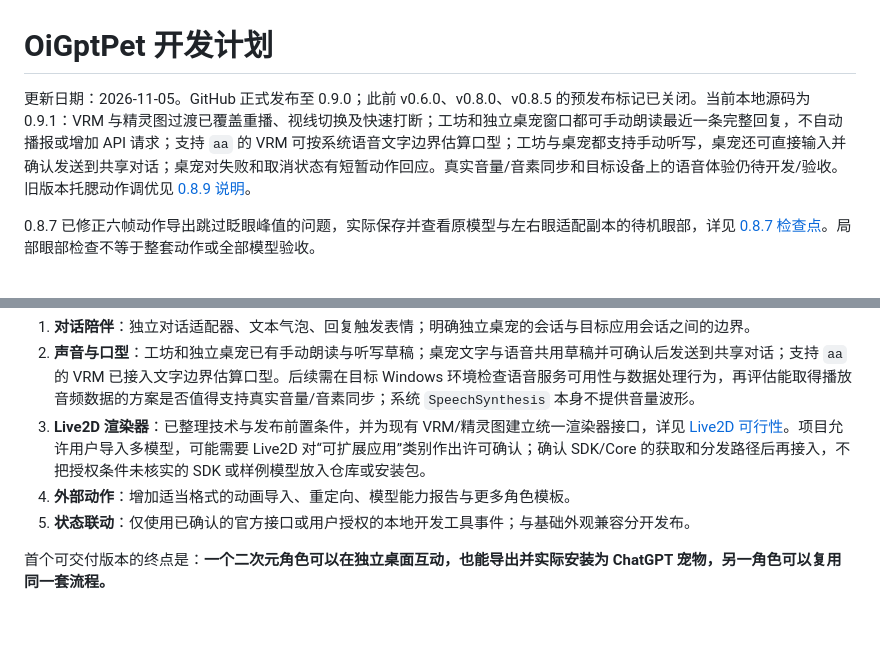
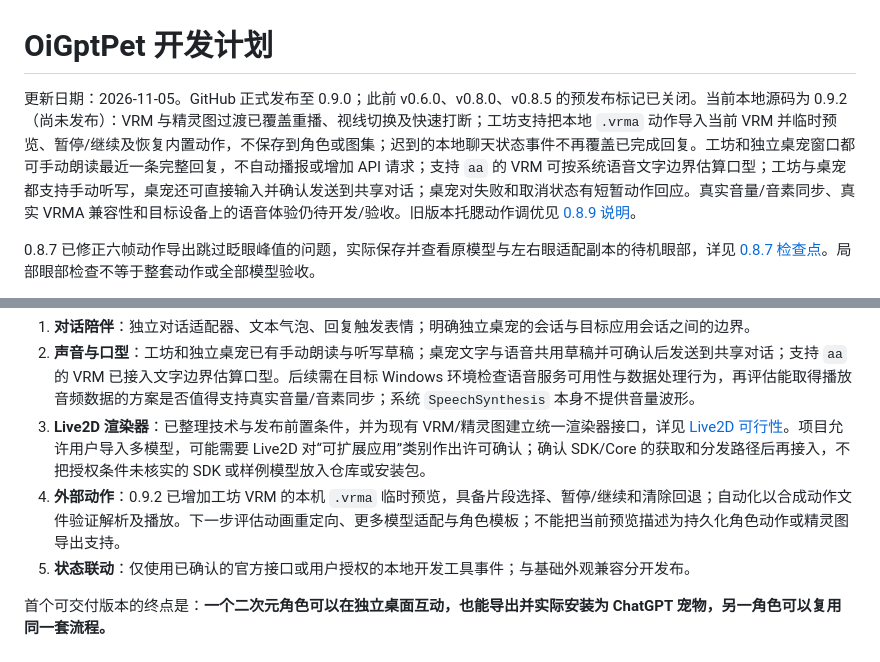
Before and after one commit to HelloWangQi/OiGptPet, a Markdown page: docs/DEVELOPMENT_PLAN.md, 2 parts joined by grey strips. Rendered like a GitHub page; blank space fills up the shorter version.

```diff
--- a/docs/DEVELOPMENT_PLAN.md
+++ b/docs/DEVELOPMENT_PLAN.md
@@ -1,6 +1,6 @@
 # OiGptPet 开发计划
 
-更新日期：2026-11-05。GitHub 正式发布至 0.9.0；此前 v0.6.0、v0.8.0、v0.8.5 的预发布标记已关闭。当前本地源码为 0.9.1：VRM 与精灵图过渡已覆盖重播、视线切换及快速打断；工坊和独立桌宠窗口都可手动朗读最近一条完整回复，不自动播报或增加 API 请求；支持 `aa` 的 VRM 可按系统语音文字边界估算口型；工坊与桌宠都支持手动听写，桌宠还可直接输入并确认发送到共享对话；桌宠对失败和取消状态有短暂动作回应。真实音量/音素同步和目标设备上的语音体验仍待开发/验收。旧版本托腮动作调优见 [0.8.9 说明](releases/v0.8.9.md)。
+更新日期：2026-11-05。GitHub 正式发布至 0.9.0；此前 v0.6.0、v0.8.0、v0.8.5 的预发布标记已关闭。当前本地源码为 0.9.2（尚未发布）：VRM 与精灵图过渡已覆盖重播、视线切换及快速打断；工坊支持把本地 `.vrma` 动作导入当前 VRM 并临时预览、暂停/继续及恢复内置动作，不保存到角色或图集；迟到的本地聊天状态事件不再覆盖已完成回复。工坊和独立桌宠窗口都可手动朗读最近一条完整回复，不自动播报或增加 API 请求；支持 `aa` 的 VRM 可按系统语音文字边界估算口型；工坊与桌宠都支持手动听写，桌宠还可直接输入并确认发送到共享对话；桌宠对失败和取消状态有短暂动作回应。真实音量/音素同步、真实 VRMA 兼容性和目标设备上的语音体验仍待开发/验收。旧版本托腮动作调优见 [0.8.9 说明](releases/v0.8.9.md)。
 
 0.8.7 已修正六帧动作导出跳过眨眼峰值的问题，实际保存并查看原模型与左右眼适配副本的待机眼部，详见 [0.8.7 检查点](CHECKPOINT_08_7.md)。局部眼部检查不等于整套动作或全部模型验收。
 
@@ -185,7 +185,7 @@ M0 结束前不把“可接入 ChatGPT”标为已实现。若目标账户入口
 1. **对话陪伴**：独立对话适配器、文本气泡、回复触发表情；明确独立桌宠的会话与目标应用会话之间的边界。
 2. **声音与口型**：工坊和独立桌宠已有手动朗读与听写草稿；桌宠文字与语音共用草稿并可确认后发送到共享对话；支持 `aa` 的 VRM 已接入文字边界估算口型。后续需在目标 Windows 环境检查语音服务可用性与数据处理行为，再评估能取得播放音频数据的方案是否值得支持真实音量/音素同步；系统 `SpeechSynthesis` 本身不提供音量波形。
 3. **Live2D 渲染器**：已整理技术与发布前置条件，并为现有 VRM/精灵图建立统一渲染器接口，详见 [Live2D 可行性](LIVE2D_FEASIBILITY.md)。项目允许用户导入多模型，可能需要 Live2D 对“可扩展应用”类别作出许可确认；确认 SDK/Core 的获取和分发路径后再接入，不把授权条件未核实的 SDK 或样例模型放入仓库或安装包。
-4. **外部动作**：增加适当格式的动画导入、重定向、模型能力报告与更多角色模板。
+4. **外部动作**：0.9.2 已增加工坊 VRM 的本机 `.vrma` 临时预览，具备片段选择、暂停/继续和清除回退；自动化以合成动作文件验证解析及播放。下一步评估动画重定向、更多模型适配与角色模板；不能把当前预览描述为持久化角色动作或精灵图导出支持。
 5. **状态联动**：仅使用已确认的官方接口或用户授权的本地开发工具事件；与基础外观兼容分开发布。
 
 首个可交付版本的终点是：**一个二次元角色可以在独立桌面互动，也能导出并实际安装为 ChatGPT 宠物，另一角色可以复用同一套流程。**
```
Also changed, not shown: docs/NEXT_SESSION.md (+11 -1 lines), docs/releases/v0.9.2.md (added, +29 -0 lines).
